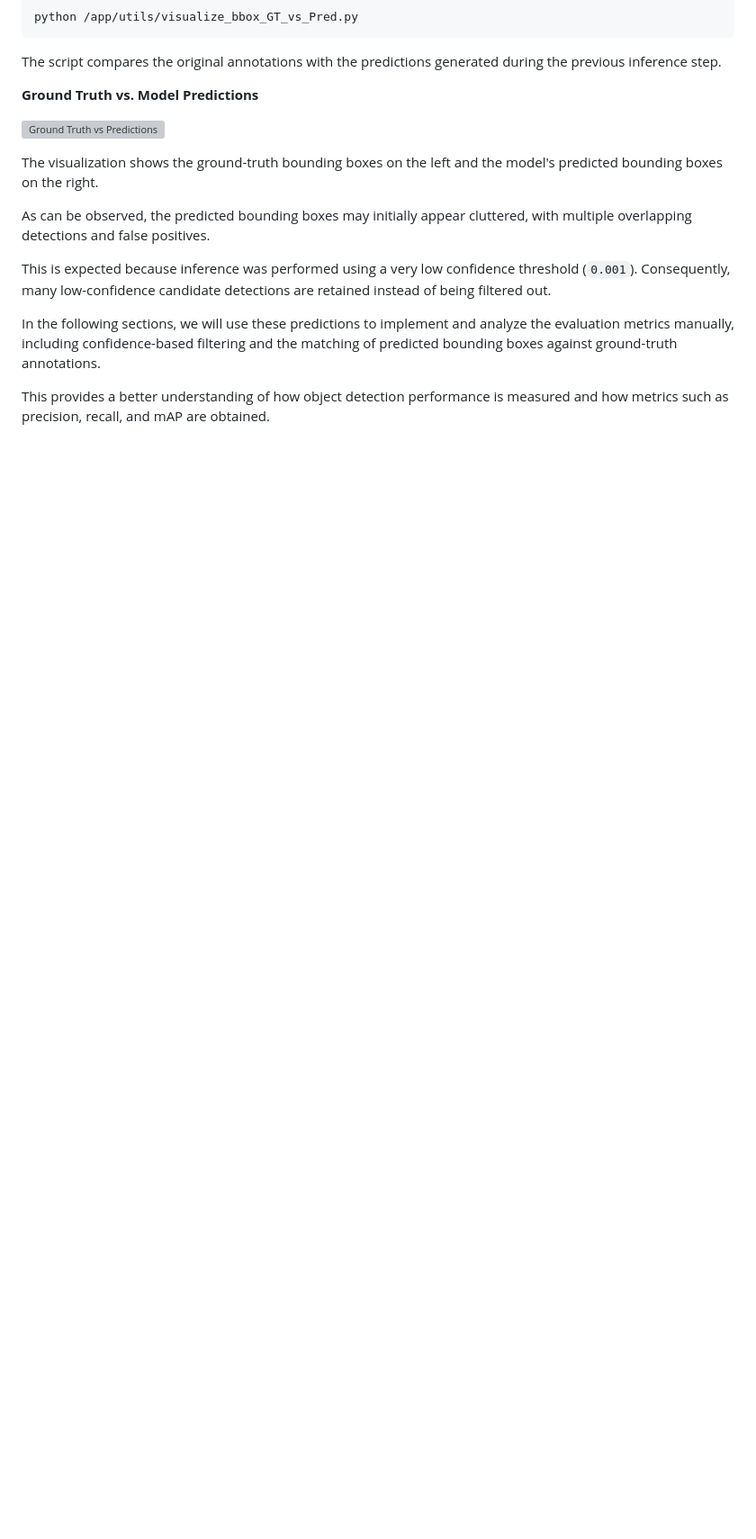
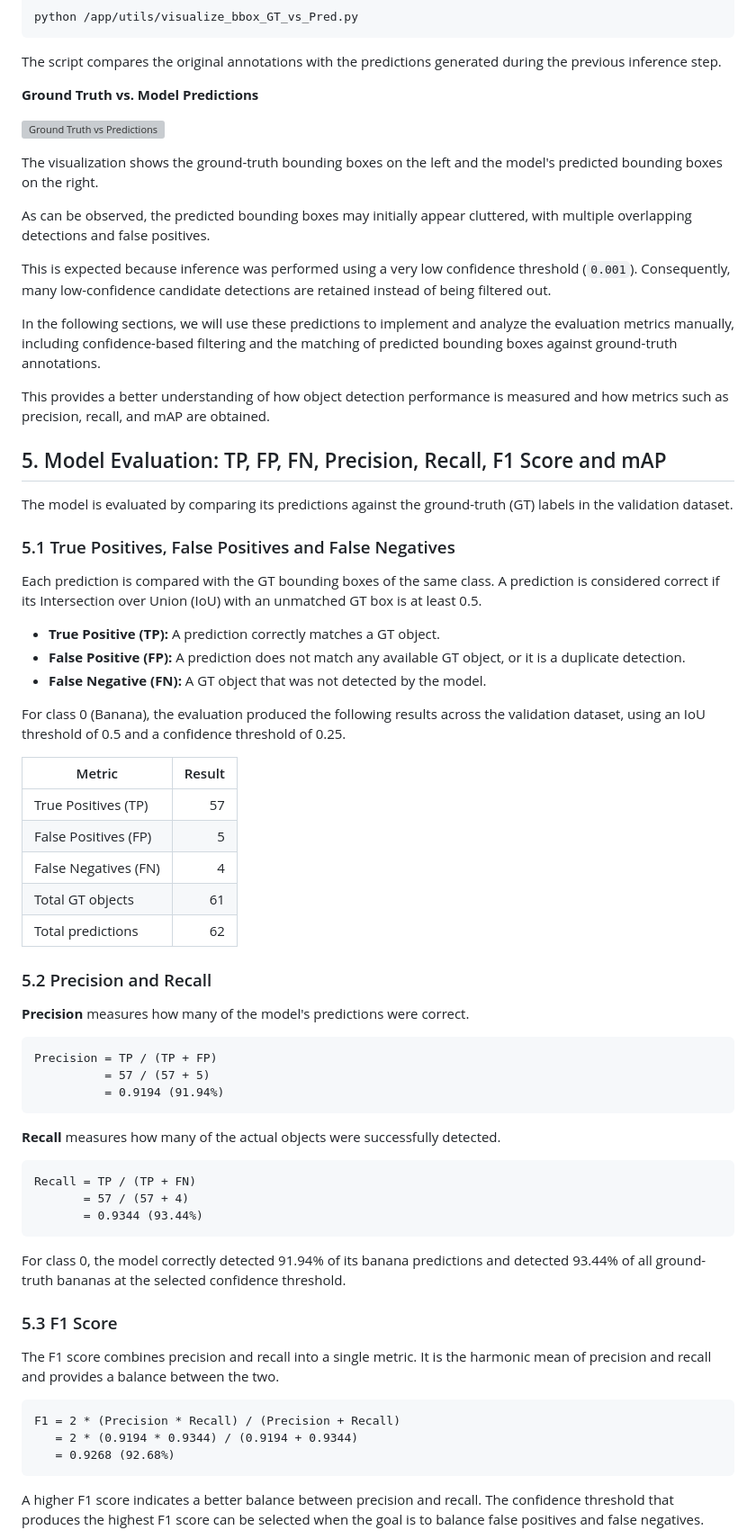
Before and after one commit to rick-degraaf/fruit-vision, a Markdown page: README.md, the part around one of its changes. Shown at 90% size. Drawn GitHub-style; blank space fills up the shorter version; grey boxes are pictures that could not be loaded.

Commit message:
Custom Evaluation Script + Accompanying README.md Update section 5

````diff
--- a/README.md
+++ b/README.md
@@ -258,3 +258,58 @@ This is expected because inference was performed using a very low confidence thr
 In the following sections, we will use these predictions to implement and analyze the evaluation metrics manually, including confidence-based filtering and the matching of predicted bounding boxes against ground-truth annotations.
 
 This provides a better understanding of how object detection performance is measured and how metrics such as precision, recall, and mAP are obtained.
+
+## 5. Model Evaluation: TP, FP, FN, Precision, Recall, F1 Score and mAP
+
+The model is evaluated by comparing its predictions against the ground-truth (GT) labels in the validation dataset.
+
+### 5.1 True Positives, False Positives and False Negatives
+
+Each prediction is compared with the GT bounding boxes of the same class. A prediction is considered correct if its Intersection over Union (IoU) with an unmatched GT box is at least 0.5.
+
+- **True Positive (TP):** A prediction correctly matches a GT object.
+- **False Positive (FP):** A prediction does not match any available GT object, or it is a duplicate detection.
+- **False Negative (FN):** A GT object that was not detected by the model.
+
+For class 0 (Banana), the evaluation produced the following results across the validation dataset, using an IoU threshold of 0.5 and a confidence threshold of 0.25.
+
+| Metric | Result |
+|---|---:|
+| True Positives (TP) | 57 |
+| False Positives (FP) | 5 |
+| False Negatives (FN) | 4 |
+| Total GT objects | 61 |
+| Total predictions | 62 |
+
+### 5.2 Precision and Recall
+
+**Precision** measures how many of the model's predictions were correct.
+
+```text
+Precision = TP / (TP + FP)
+          = 57 / (57 + 5)
+          = 0.9194 (91.94%)
+```
+
+**Recall** measures how many of the actual objects were successfully detected.
+
+```text
+Recall = TP / (TP + FN)
+       = 57 / (57 + 4)
+       = 0.9344 (93.44%)
+```
+
+For class 0, the model correctly detected 91.94% of its banana predictions and detected 93.44% of all ground-truth bananas at the selected confidence threshold.
+
+### 5.3 F1 Score
+
+The F1 score combines precision and recall into a single metric. It is the harmonic mean of precision and recall and provides a balance between the two.
+
+```text
+F1 = 2 * (Precision * Recall) / (Precision + Recall)
+   = 2 * (0.9194 * 0.9344) / (0.9194 + 0.9344)
+   = 0.9268 (92.68%)
+```
+
+A higher F1 score indicates a better balance between precision and recall. The confidence threshold that produces the highest F1 score can be selected when the goal is to balance false positives and false negatives.
+
````
Also changed, not shown: other parts of README.md (+62 -1 lines), assets/PR_curve.png (added), assets/class_0_pr_curves.png (added), 3 other files.
